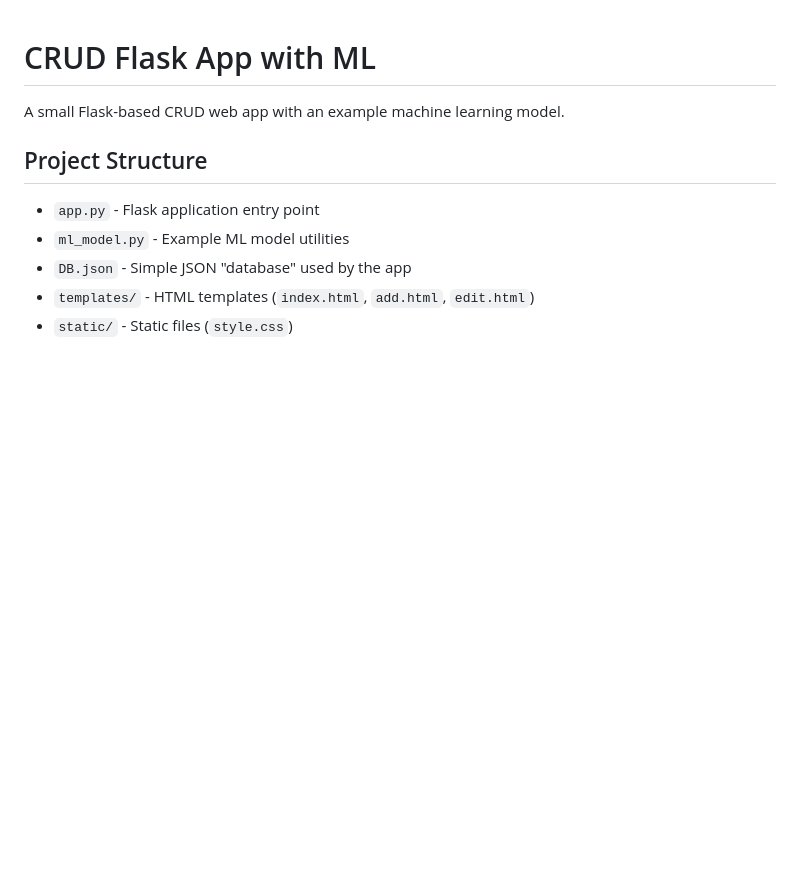
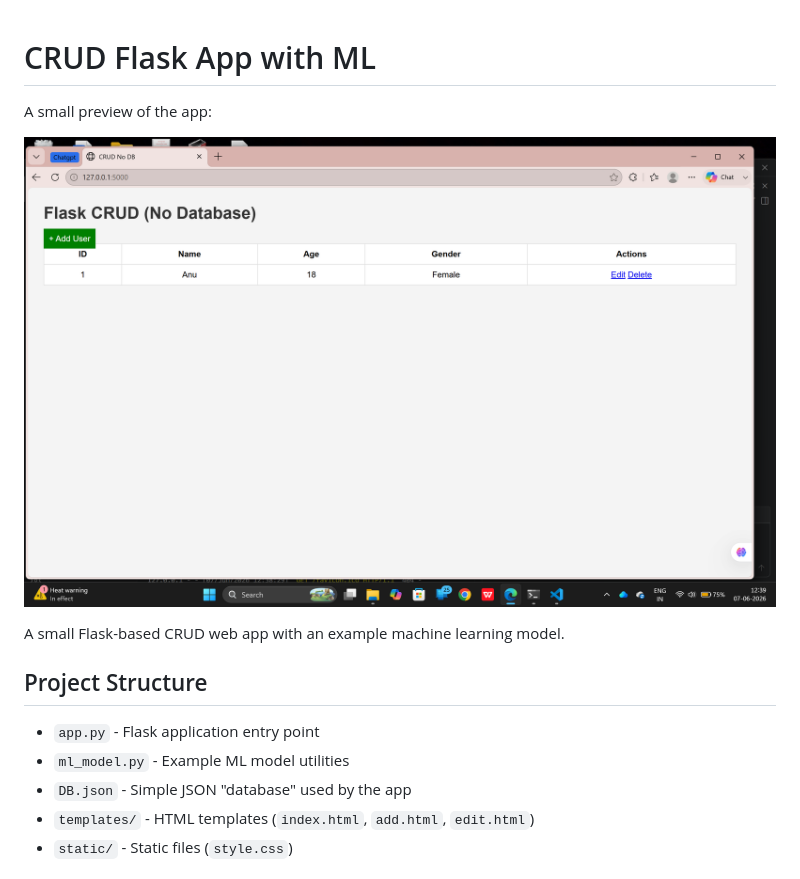
Before and after one commit to kasuanitha/crud, a Markdown page: README.md, the part around the change. Drawn GitHub-style; pictures changed too: static/screenshots/preview.png (added); blank space fills up the shorter version.

Commit message:
Add app screenshot to README

```diff
--- a/README.md
+++ b/README.md
@@ -1,4 +1,7 @@
 # CRUD Flask App with ML
+A small preview of the app:
+
+![App screenshot](static/screenshots/preview.png)
 
 A small Flask-based CRUD web app with an example machine learning model.
 
```
